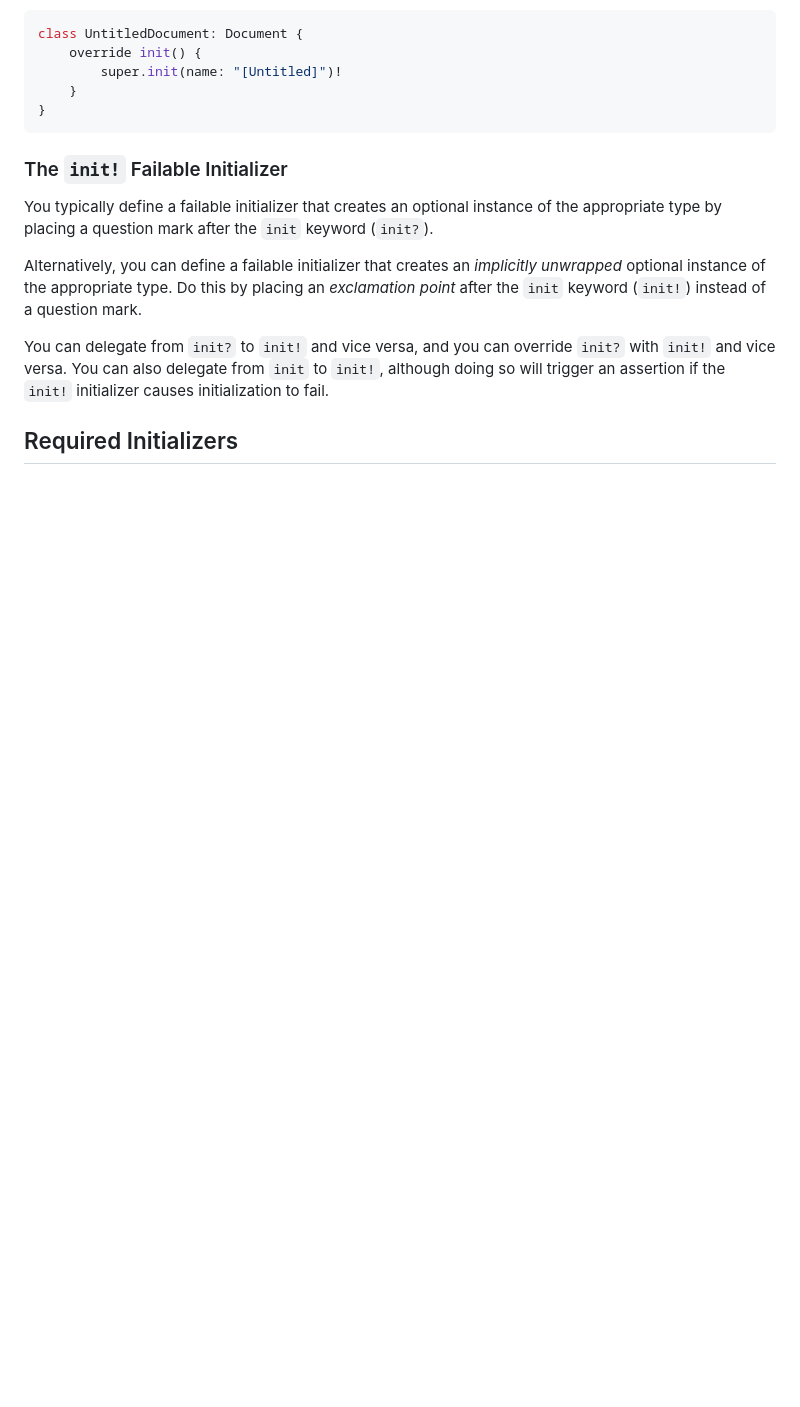
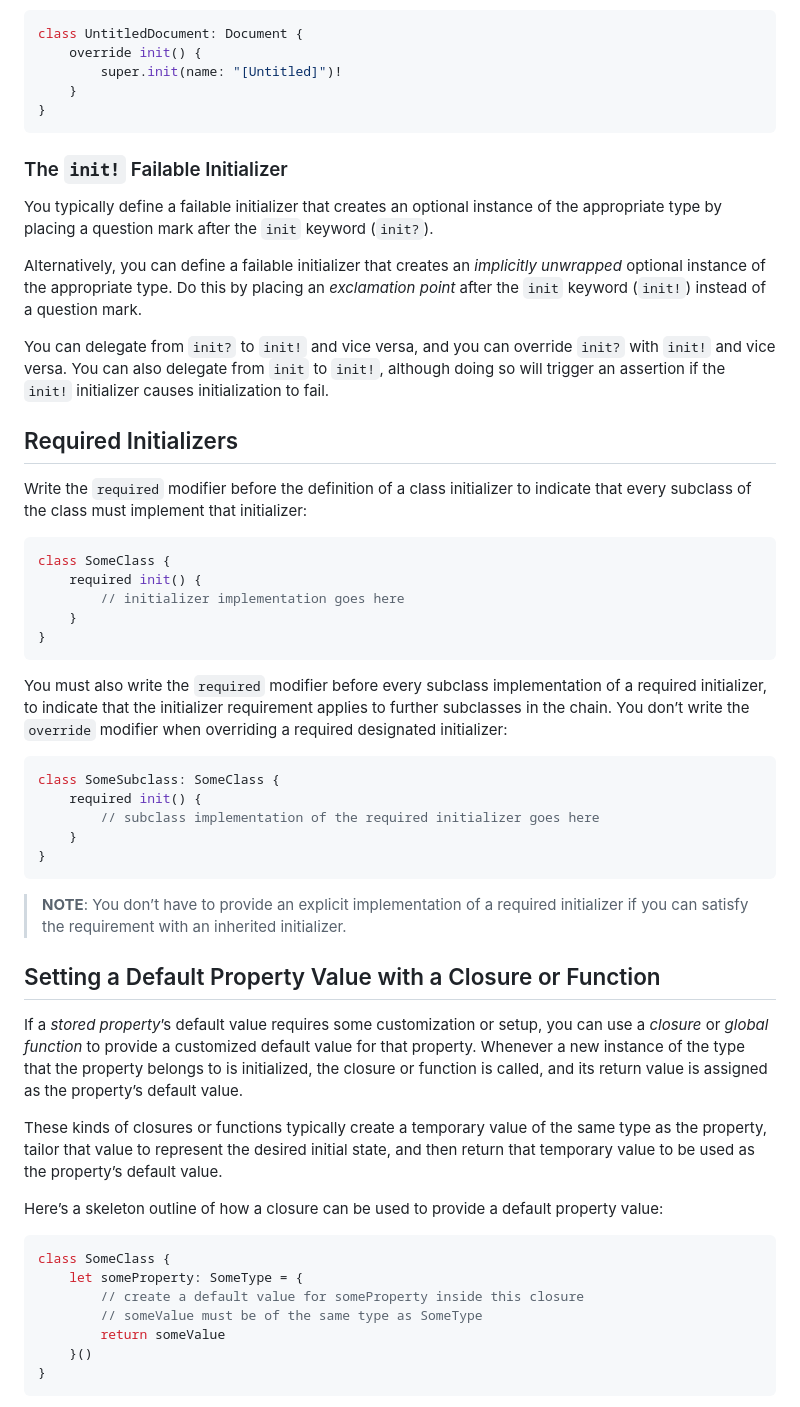
Before and after one commit to Huang-Libo/Notebook, a Markdown page: Swift/swift.org/Initialization.md, the part around one of its changes. Drawn GitHub-style; blank space fills up the shorter version.

Commit message:
Update swift Initialization.md

````diff
--- a/Swift/swift.org/Initialization.md
+++ b/Swift/swift.org/Initialization.md
@@ -877,3 +878,44 @@ Alternatively, you can define a failable initializer that creates an *implicitly
 You can delegate from `init?` to `init!` and vice versa, and you can override `init?` with `init!` and vice versa. You can also delegate from `init` to `init!`, although doing so will trigger an assertion if the `init!` initializer causes initialization to fail.
 
 ## Required Initializers
+
+Write the `required` modifier before the definition of a class initializer to indicate that every subclass of the class must implement that initializer:
+
+```swift
+class SomeClass {
+    required init() {
+        // initializer implementation goes here
+    }
+}
+```
+
+You must also write the `required` modifier before every subclass implementation of a required initializer, to indicate that the initializer requirement applies to further subclasses in the chain. You don’t write the `override` modifier when overriding a required designated initializer:
+
+```swift
+class SomeSubclass: SomeClass {
+    required init() {
+        // subclass implementation of the required initializer goes here
+    }
+}
+```
+
+> **NOTE**: You don’t have to provide an explicit implementation of a required initializer if you can satisfy the requirement with an inherited initializer.
+
+## Setting a Default Property Value with a Closure or Function
+
+If a *stored property*’s default value requires some customization or setup, you can use a *closure* or *global function* to provide a customized default value for that property. Whenever a new instance of the type that the property belongs to is initialized, the closure or function is called, and its return value is assigned as the property’s default value.
+
+These kinds of closures or functions typically create a temporary value of the same type as the property, tailor that value to represent the desired initial state, and then return that temporary value to be used as the property’s default value.
+
+Here’s a skeleton outline of how a closure can be used to provide a default property value:
+
+```swift
+class SomeClass {
+    let someProperty: SomeType = {
+        // create a default value for someProperty inside this closure
+        // someValue must be of the same type as SomeType
+        return someValue
+    }()
+}
+```
+
````
Also changed, not shown: other parts of Swift/swift.org/Initialization.md (+42 -0 lines), media/Swift/chessBoard_2x.png (added).
